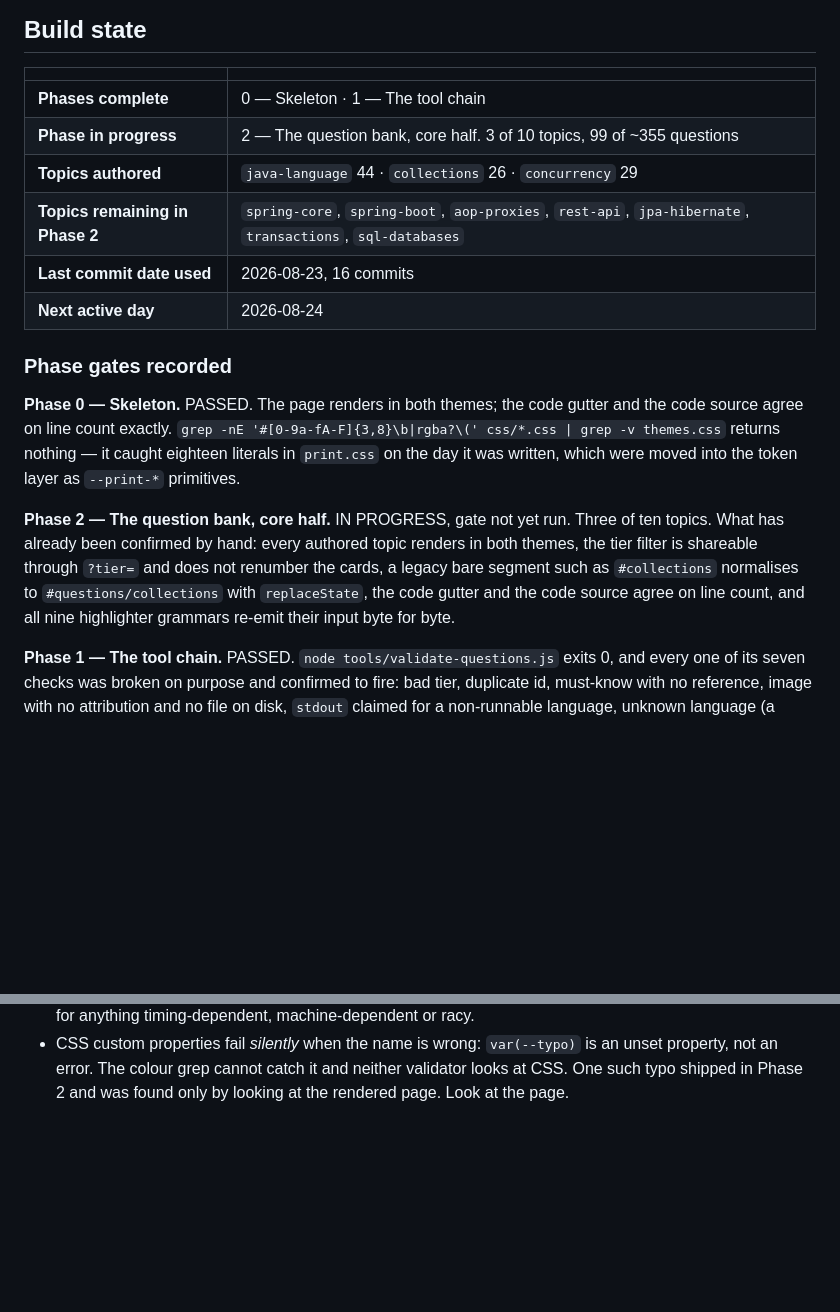
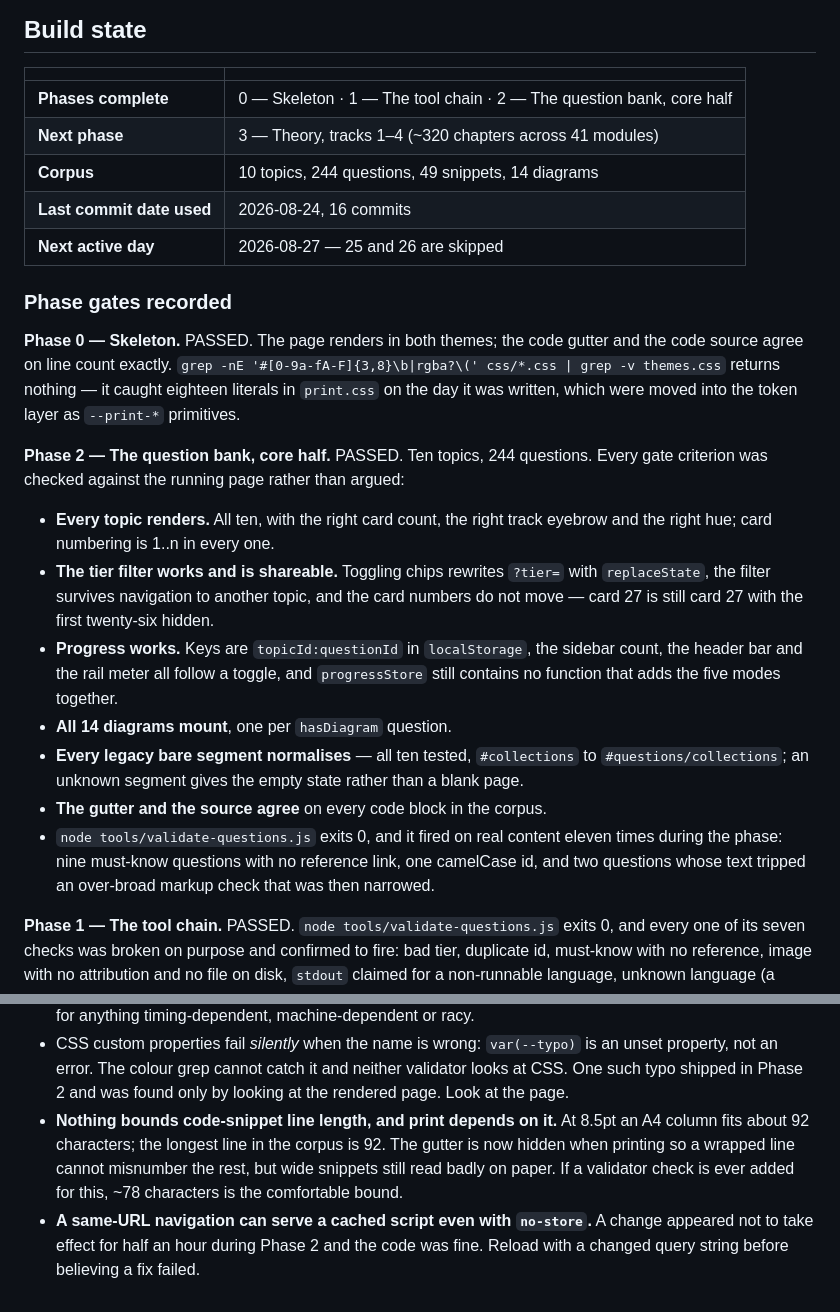
Before and after one commit to skystone1000/SpringDeck, a Markdown page: CLAUDE.md, 2 parts joined by grey strips. Drawn GitHub-style; blank space fills up the shorter version.

Commit message:
Record the Phase 2 gate as passed
Ten topics, 244 questions. Every criterion in the gate was checked against the
running page rather than argued from the source, and the record says which
check produced which result so that a later regression has something to be
compared against.

The validators earned their keep this phase in a way the synthetic tests could
not demonstrate. validate-questions.js fired eleven times on real content:
nine must-know questions written without a reference link, one camelCase id,
and two questions whose text tripped a markup check that turned out to be too
wide — a Java deck cannot discuss the difference between a raw type and a
parameterised one without angle brackets, and the check was narrowed to look
for actual tag names instead.

Two new blind spots. Nothing bounds code-snippet line length, and the printed
sheet depends on it: the gutter is hidden on paper now so a wrapped line cannot
misnumber the rest, but a wide snippet still reads badly, and ~78 characters is
the bound to enforce if a check is ever added. And a same-URL navigation can
serve an already-parsed script despite the dev server sending no-store, which
cost half an hour of debugging a fix that was correct — reload with a changed
query string before believing otherwise.

Days 25 and 26 are skipped, per the cadence in this file. Next active day is
the 27th, starting Phase 3.

```diff
--- a/CLAUDE.md
+++ b/CLAUDE.md
@@ -137,12 +137,11 @@ Where a cross-language comparison earns its place it is **prose in a
 
 | | |
 |---|---|
-| **Phases complete** | 0 — Skeleton · 1 — The tool chain |
-| **Phase in progress** | 2 — The question bank, core half. 3 of 10 topics, 99 of ~355 questions |
-| **Topics authored** | `java-language` 44 · `collections` 26 · `concurrency` 29 |
-| **Topics remaining in Phase 2** | `spring-core`, `spring-boot`, `aop-proxies`, `rest-api`, `jpa-hibernate`, `transactions`, `sql-databases` |
-| **Last commit date used** | 2026-08-23, 16 commits |
-| **Next active day** | 2026-08-24 |
+| **Phases complete** | 0 — Skeleton · 1 — The tool chain · 2 — The question bank, core half |
+| **Next phase** | 3 — Theory, tracks 1–4 (~320 chapters across 41 modules) |
+| **Corpus** | 10 topics, 244 questions, 49 snippets, 14 diagrams |
+| **Last commit date used** | 2026-08-24, 16 commits |
+| **Next active day** | 2026-08-27 — 25 and 26 are skipped |
 
 ### Phase gates recorded
 
@@ -152,13 +151,27 @@ gutter and the code source agree on line count exactly. `grep -nE
 — it caught eighteen literals in `print.css` on the day it was written, which
 were moved into the token layer as `--print-*` primitives.
 
-**Phase 2 — The question bank, core half.** IN PROGRESS, gate not yet run.
-Three of ten topics. What has already been confirmed by hand: every authored
-topic renders in both themes, the tier filter is shareable through `?tier=`
-and does not renumber the cards, a legacy bare segment such as
-`#collections` normalises to `#questions/collections` with `replaceState`,
-the code gutter and the code source agree on line count, and all nine
-highlighter grammars re-emit their input byte for byte.
+**Phase 2 — The question bank, core half.** PASSED. Ten topics, 244 questions.
+Every gate criterion was checked against the running page rather than argued:
+
+- **Every topic renders.** All ten, with the right card count, the right track
+  eyebrow and the right hue; card numbering is 1..n in every one.
+- **The tier filter works and is shareable.** Toggling chips rewrites `?tier=`
+  with `replaceState`, the filter survives navigation to another topic, and
+  the card numbers do not move — card 27 is still card 27 with the first
+  twenty-six hidden.
+- **Progress works.** Keys are `topicId:questionId` in `localStorage`, the
+  sidebar count, the header bar and the rail meter all follow a toggle, and
+  `progressStore` still contains no function that adds the five modes together.
+- **All 14 diagrams mount**, one per `hasDiagram` question.
+- **Every legacy bare segment normalises** — all ten tested, `#collections`
+  to `#questions/collections`; an unknown segment gives the empty state rather
+  than a blank page.
+- **The gutter and the source agree** on every code block in the corpus.
+- `node tools/validate-questions.js` exits 0, and it fired on real content
+  eleven times during the phase: nine must-know questions with no reference
+  link, one camelCase id, and two questions whose text tripped an
+  over-broad markup check that was then narrowed.
 
 **Phase 1 — The tool chain.** PASSED. `node tools/validate-questions.js` exits
 0, and every one of its seven checks was broken on purpose and confirmed to
@@ -192,3 +205,13 @@ inline event handler.
   is an unset property, not an error. The colour grep cannot catch it and
   neither validator looks at CSS. One such typo shipped in Phase 2 and was
   found only by looking at the rendered page. Look at the page.
+- **Nothing bounds code-snippet line length, and print depends on it.** At
+  8.5pt an A4 column fits about 92 characters; the longest line in the corpus
+  is 92. The gutter is now hidden when printing so a wrapped line cannot
+  misnumber the rest, but wide snippets still read badly on paper. If a
+  validator check is ever added for this, ~78 characters is the comfortable
+  bound.
+- **A same-URL navigation can serve a cached script even with `no-store`.**
+  A change appeared not to take effect for half an hour during Phase 2 and the
+  code was fine. Reload with a changed query string before believing a fix
+  failed.
```
